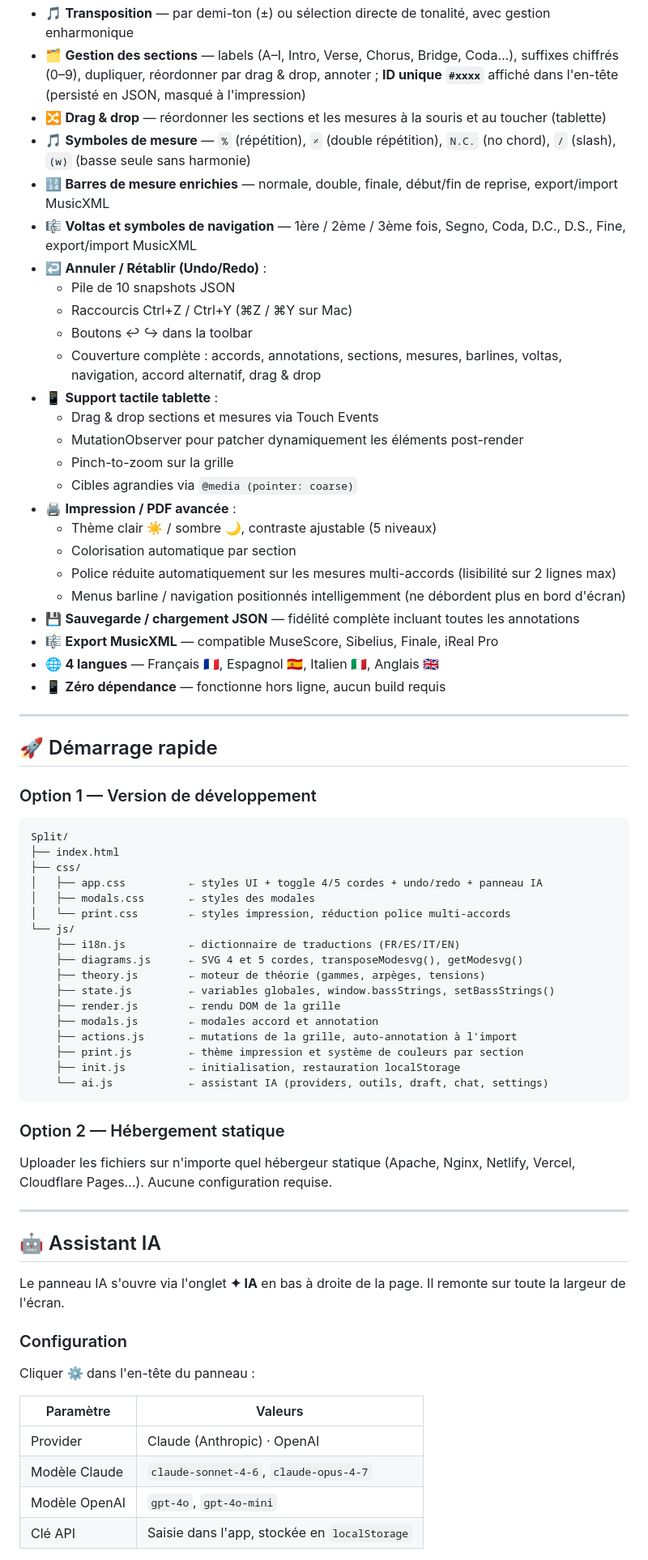
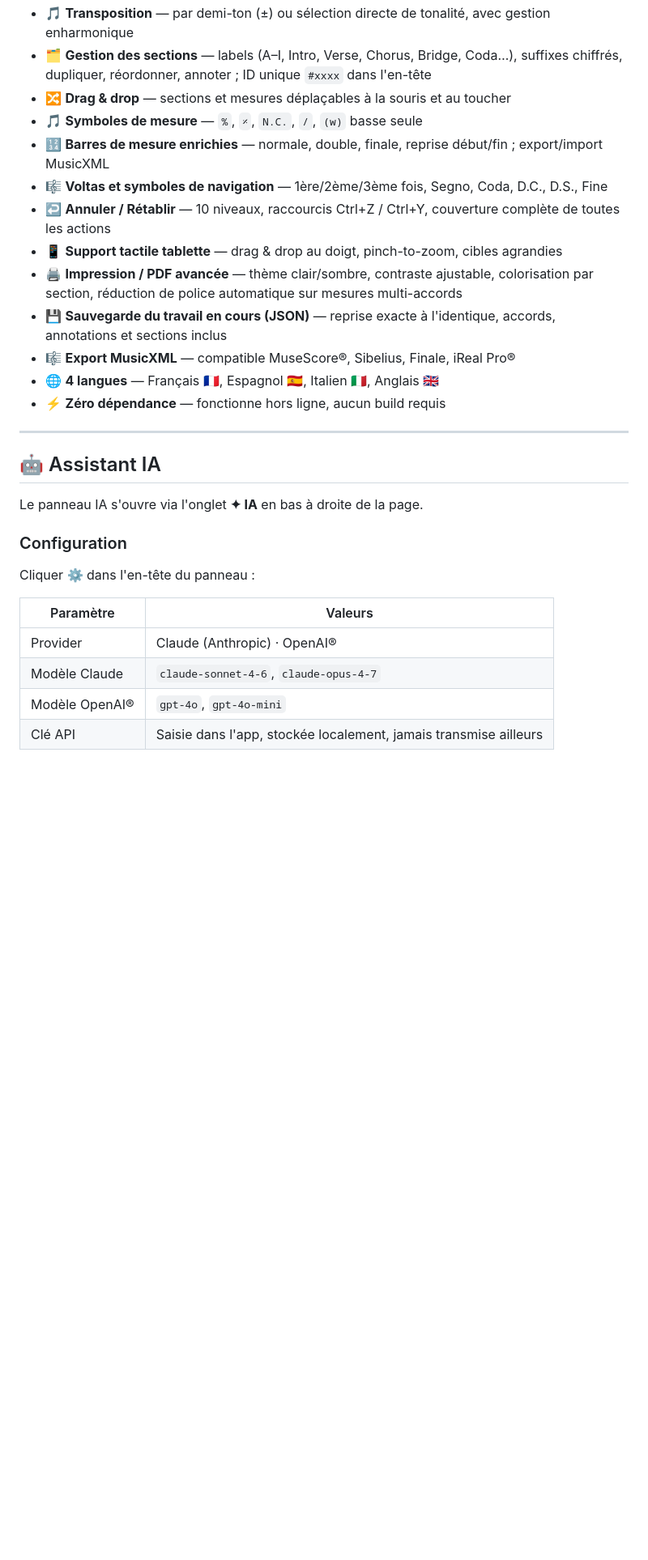
Before and after one commit to virgosfredianilorenzo-cyber/Jazz_grid_generator, a Markdown page: README.md, the part around one of its changes. Shown at 81% size. GitHub-like rendering; blank space fills up the shorter version.

Commit message:
docs: réécrire README.md v4.3 — structure musicien+développeur, details repliés
Co-Authored-By: Claude Sonnet 4.6 <noreply@anthropic.com>

````diff
--- a/README.md
+++ b/README.md
@@ -44,64 +28,22 @@ Cette application permet de créer des grilles à partir d'un document vierge. L
 - 🎵 **Transposition** — par demi-ton (±) ou sélection directe de tonalité, avec gestion enharmonique
-- 🗂️ **Gestion des sections** — labels (A–I, Intro, Verse, Chorus, Bridge, Coda…), suffixes chiffrés (0–9), dupliquer, réordonner par drag & drop, annoter ; **ID unique `#xxxx`** affiché dans l'en-tête (persisté en JSON, masqué à l'impression)
-- 🔀 **Drag & drop** — réordonner les sections et les mesures à la souris et au toucher (tablette)
-- 🎵 **Symboles de mesure** — `%` (répétition), `𝄎` (double répétition), `N.C.` (no chord), `/` (slash), `(w)` (basse seule sans harmonie)
-- 🔢 **Barres de mesure enrichies** — normale, double, finale, début/fin de reprise, export/import MusicXML
-- 🎼 **Voltas et symboles de navigation** — 1ère / 2ème / 3ème fois, Segno, Coda, D.C., D.S., Fine, export/import MusicXML
-- ↩️ **Annuler / Rétablir (Undo/Redo)** :
-  - Pile de 10 snapshots JSON
-  - Raccourcis Ctrl+Z / Ctrl+Y (⌘Z / ⌘Y sur Mac)
-  - Boutons ↩ ↪ dans la toolbar
-  - Couverture complète : accords, annotations, sections, mesures, barlines, voltas, navigation, accord alternatif, drag & drop
-- 📱 **Support tactile tablette** :
-  - Drag & drop sections et mesures via Touch Events
-  - MutationObserver pour patcher dynamiquement les éléments post-render
-  - Pinch-to-zoom sur la grille
-  - Cibles agrandies via `@media (pointer: coarse)`
-- 🖨️ **Impression / PDF avancée** :
-  - Thème clair ☀️ / sombre 🌙, contraste ajustable (5 niveaux)
-  - Colorisation automatique par section
-  - Police réduite automatiquement sur les mesures multi-accords (lisibilité sur 2 lignes max)
-  - Menus barline / navigation positionnés intelligemment (ne débordent plus en bord d'écran)
-- 💾 **Sauvegarde / chargement JSON** — fidélité complète incluant toutes les annotations
-- 🎼 **Export MusicXML** — compatible MuseScore, Sibelius, Finale, iReal Pro
+- 🗂️ **Gestion des sections** — labels (A–I, Intro, Verse, Chorus, Bridge, Coda…), suffixes chiffrés, dupliquer, réordonner, annoter ; ID unique `#xxxx` dans l'en-tête
+- 🔀 **Drag & drop** — sections et mesures déplaçables à la souris et au toucher
+- 🎵 **Symboles de mesure** — `%`, `𝄎`, `N.C.`, `/`, `(w)` basse seule
+- 🔢 **Barres de mesure enrichies** — normale, double, finale, reprise début/fin ; export/import MusicXML
+- 🎼 **Voltas et symboles de navigation** — 1ère/2ème/3ème fois, Segno, Coda, D.C., D.S., Fine
+- ↩️ **Annuler / Rétablir** — 10 niveaux, raccourcis Ctrl+Z / Ctrl+Y, couverture complète de toutes les actions
+- 📱 **Support tactile tablette** — drag & drop au doigt, pinch-to-zoom, cibles agrandies
+- 🖨️ **Impression / PDF avancée** — thème clair/sombre, contraste ajustable, colorisation par section, réduction de police automatique sur mesures multi-accords
+- 💾 **Sauvegarde du travail en cours (JSON)** — reprise exacte à l'identique, accords, annotations et sections inclus
+- 🎼 **Export MusicXML** — compatible MuseScore®, Sibelius, Finale, iReal Pro®
 - 🌐 **4 langues** — Français 🇫🇷, Espagnol 🇪🇸, Italien 🇮🇹, Anglais 🇬🇧
-- 📱 **Zéro dépendance** — fonctionne hors ligne, aucun build requis
-
----
-
-## 🚀 Démarrage rapide
-
-### Option 1 — Version de développement
-
-```
-Split/
-├── index.html
-├── css/
-│   ├── app.css          ← styles UI + toggle 4/5 cordes + undo/redo + panneau IA
-│   ├── modals.css       ← styles des modales
-│   └── print.css        ← styles impression, réduction police multi-accords
-└── js/
-    ├── i18n.js          ← dictionnaire de traductions (FR/ES/IT/EN)
-    ├── diagrams.js      ← SVG 4 et 5 cordes, transposeModesvg(), getModesvg()
-    ├── theory.js        ← moteur de théorie (gammes, arpèges, tensions)
-    ├── state.js         ← variables globales, window.bassStrings, setBassStrings()
-    ├── render.js        ← rendu DOM de la grille
-    ├── modals.js        ← modales accord et annotation
-    ├── actions.js       ← mutations de la grille, auto-annotation à l'import
-    ├── print.js         ← thème impression et système de couleurs par section
-    ├── init.js          ← initialisation, restauration localStorage
-    └── ai.js            ← assistant IA (providers, outils, draft, chat, settings)
-```
-
-### Option 2 — Hébergement statique
-
-Uploader les fichiers sur n'importe quel hébergeur statique (Apache, Nginx, Netlify, Vercel, Cloudflare Pages…). Aucune configuration requise.
+- ⚡ **Zéro dépendance** — fonctionne hors ligne, aucun build requis
 
 ---
 
 ## 🤖 Assistant IA
 
-Le panneau IA s'ouvre via l'onglet **✦ IA** en bas à droite de la page. Il remonte sur toute la largeur de l'écran.
+Le panneau IA s'ouvre via l'onglet **✦ IA** en bas à droite de la page.
 
 ### Configuration
 
@@ -109,8 +51,8 @@ Cliquer **⚙** dans l'en-tête du panneau :
 
 | Paramètre | Valeurs |
 |-----------|---------|
-| Provider | Claude (Anthropic) · OpenAI |
+| Provider | Claude (Anthropic) · OpenAI® |
 | Modèle Claude | `claude-sonnet-4-6`, `claude-opus-4-7` |
-| Modèle OpenAI | `gpt-4o`, `gpt-4o-mini` |
-| Clé API | Saisie dans l'app, stockée en `localStorage` |
+| Modèle OpenAI® | `gpt-4o`, `gpt-4o-mini` |
+| Clé API | Saisie dans l'app, stockée localement, jamais transmise ailleurs |
 
````
Also changed, not shown: other parts of README.md (+109 -101 lines).
